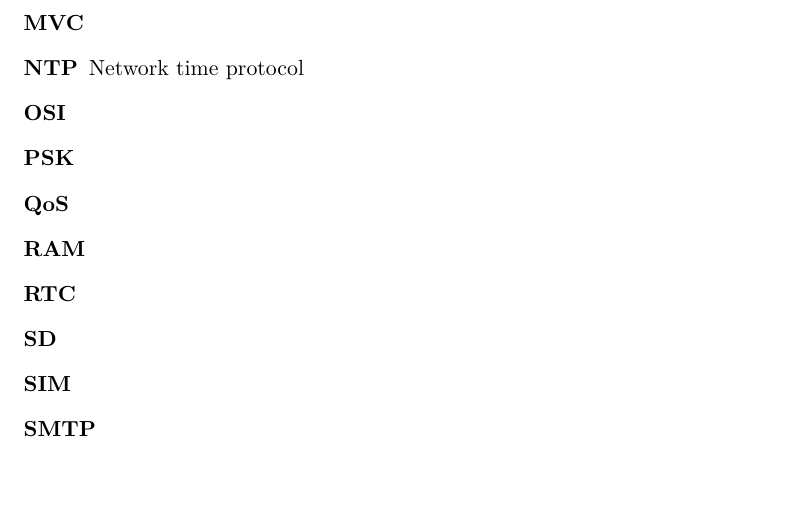
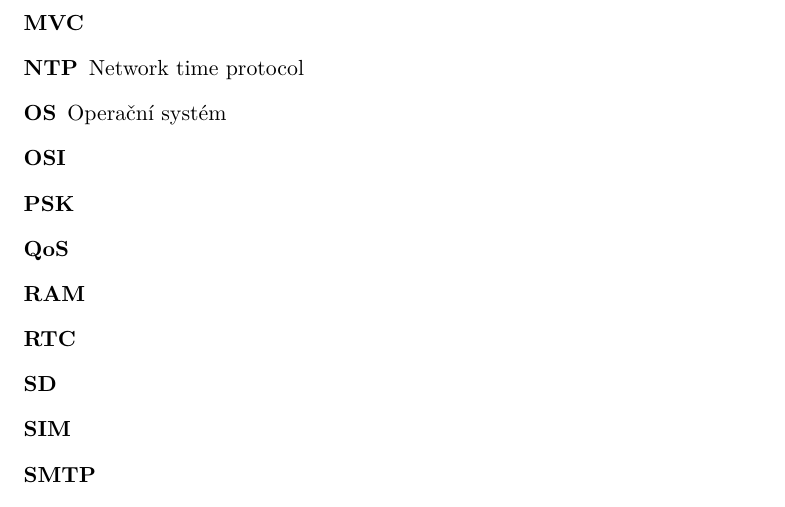
Before and after one commit to ggljzr/mi-dip, a LaTeX thesis (DP_Cervenka_Ondrej_2018.tex): part of page 88 of 89, cut so that both start at the same text, the shorter picture padded with empty space. Compiled offline with pdfLaTeX.

Commit message:
acronym os

```diff
--- a/DP_Cervenka_Ondrej_2018.tex
+++ b/DP_Cervenka_Ondrej_2018.tex
@@ -98,6 +98,7 @@ Výsledná aplikace komunikuje s~podřízenými systémy pomocí HTTPS protokolu
     \item[MQTT] Graphical user interface
     \item[MVC]
     \item[NTP] Network time protocol
+    \item[OS] Operační systém
     \item[OSI]
     \item[PSK]
     \item[QoS]
```
